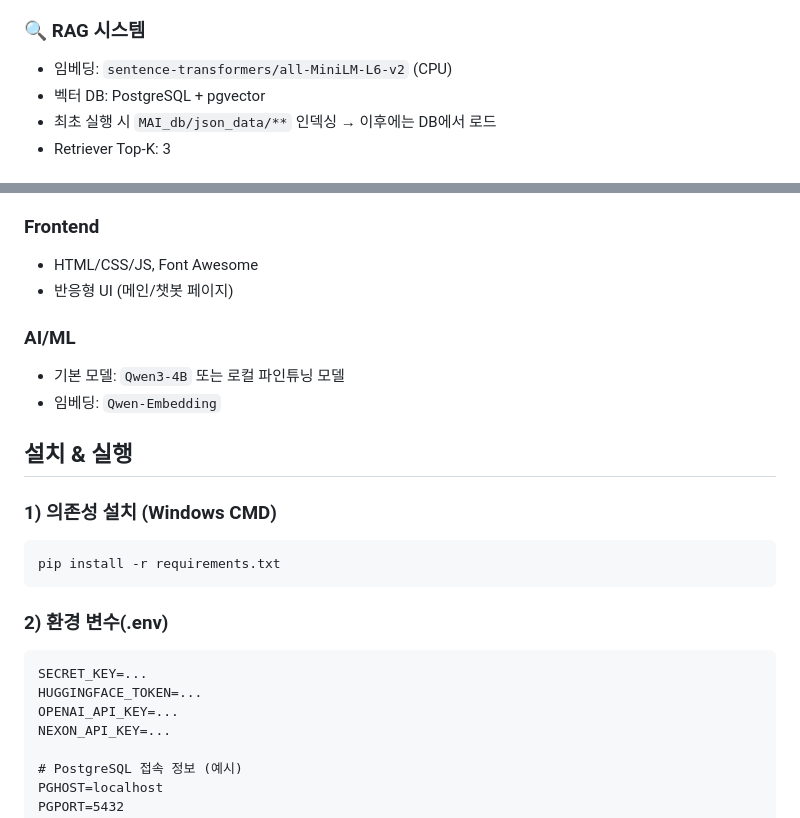
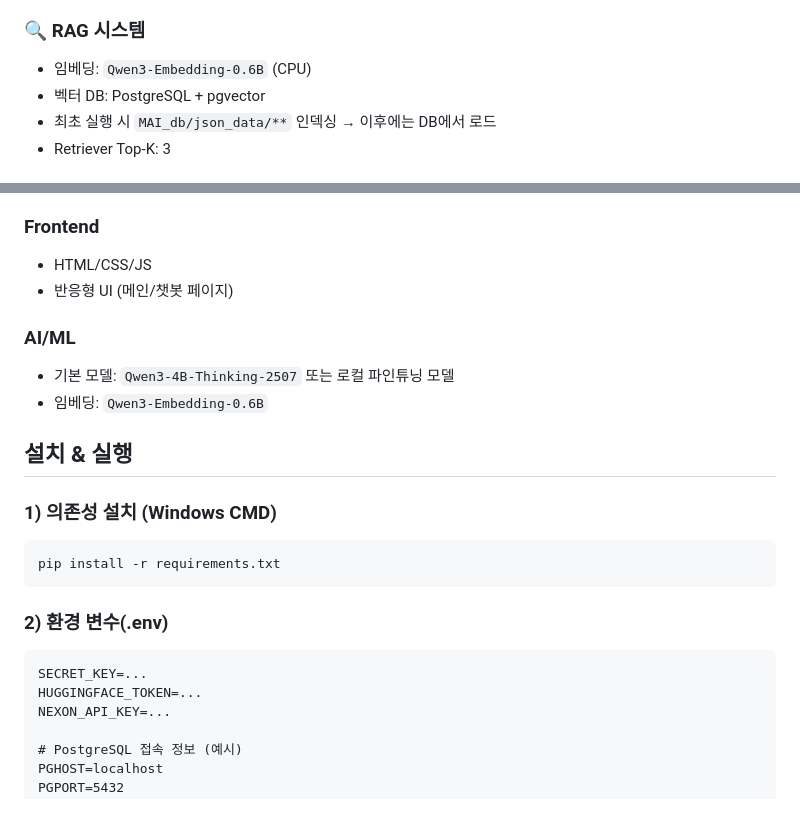
Before and after one commit to ZzangGeun/MAI_Help_You, a Markdown page: README.md, 2 parts joined by grey strips. Rendered like a GitHub page.

````diff
--- a/README.md
+++ b/README.md
@@ -12,7 +12,7 @@
 - 대화 히스토리 유지 및 초기화
 
 ### 🔍 RAG 시스템
-- 임베딩: `sentence-transformers/all-MiniLM-L6-v2` (CPU)
+- 임베딩: `Qwen3-Embedding-0.6B` (CPU)
 - 벡터 DB: PostgreSQL + pgvector
 - 최초 실행 시 `MAI_db/json_data/**` 인덱싱 → 이후에는 DB에서 로드
 - Retriever Top-K: 3
@@ -31,12 +31,12 @@
 - (선택) **FastAPI 마이크로서비스**: 별도 모델 엔드포인트
 
 ### Frontend
-- HTML/CSS/JS, Font Awesome
+- HTML/CSS/JS
 - 반응형 UI (메인/챗봇 페이지)
 
 ### AI/ML
-- 기본 모델: `Qwen3-4B` 또는 로컬 파인튜닝 모델
-- 임베딩: `Qwen-Embedding`
+- 기본 모델: `Qwen3-4B-Thinking-2507` 또는 로컬 파인튜닝 모델
+- 임베딩: `Qwen3-Embedding-0.6B`
 
 ## 설치 & 실행
 
@@ -49,7 +49,6 @@ pip install -r requirements.txt
 ```
 SECRET_KEY=...
 HUGGINGFACE_TOKEN=...
-OPENAI_API_KEY=...
 NEXON_API_KEY=...
 
 # PostgreSQL 접속 정보 (예시)
````
